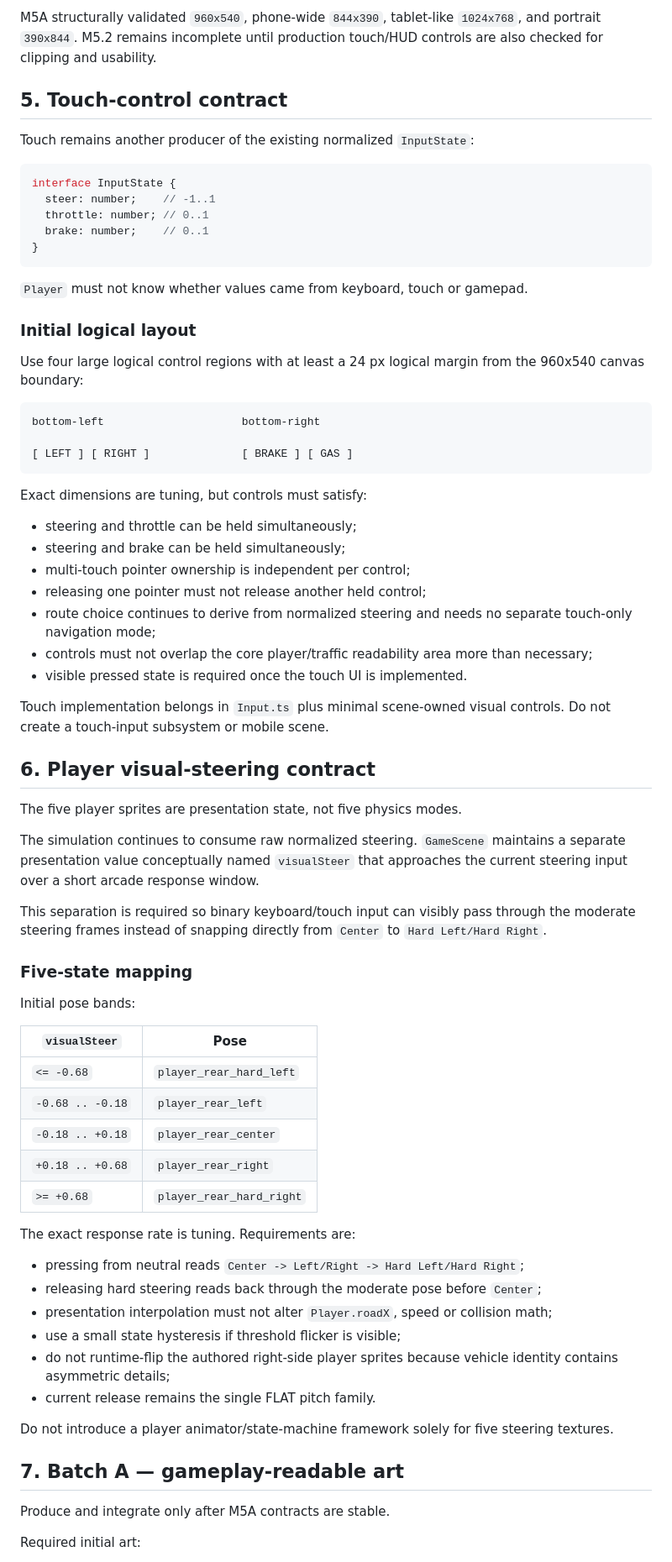
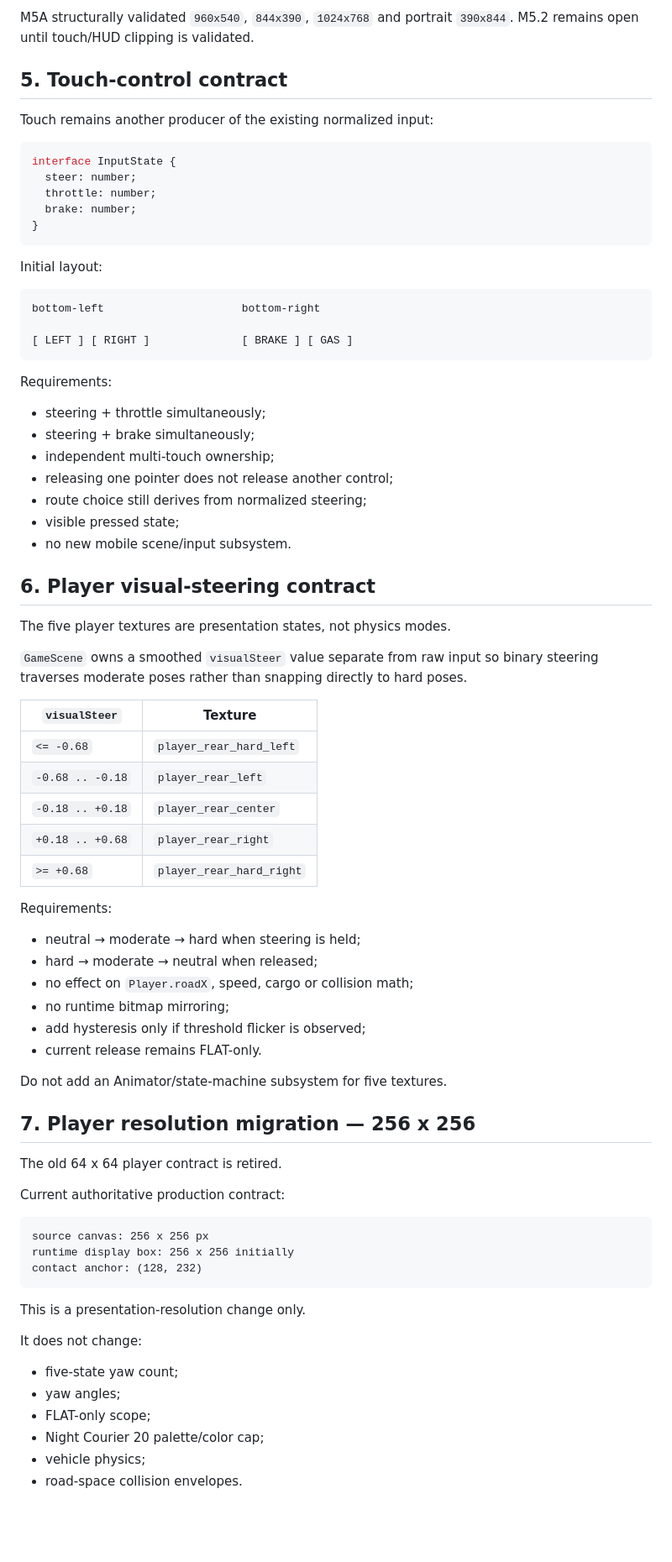
Before and after one commit to DaoTanP/Project-Drive, a Markdown page: Docs/05-Planning/M5-Presentation-and-Production-Assets.md, the part around one of its changes. Shown at 84% size. Drawn GitHub-style; blank space fills up the shorter version.

Commit message:
docs: align M5 player integration with 256px sprites

````diff
--- a/Docs/05-Planning/M5-Presentation-and-Production-Assets.md
+++ b/Docs/05-Planning/M5-Presentation-and-Production-Assets.md
@@ -79,23 +58,19 @@ Runtime rules:
 
-M5A structurally validated `960x540`, phone-wide `844x390`, tablet-like `1024x768`, and portrait `390x844`. M5.2 remains incomplete until production touch/HUD controls are also checked for clipping and usability.
+M5A structurally validated `960x540`, `844x390`, `1024x768` and portrait `390x844`. M5.2 remains open until touch/HUD clipping is validated.
 
 ## 5. Touch-control contract
 
-Touch remains another producer of the existing normalized `InputState`:
+Touch remains another producer of the existing normalized input:
 
 ```ts
 interface InputState {
-  steer: number;    // -1..1
-  throttle: number; // 0..1
-  brake: number;    // 0..1
+  steer: number;
+  throttle: number;
+  brake: number;
 }
 ```
 
-`Player` must not know whether values came from keyboard, touch or gamepad.
-
-### Initial logical layout
-
-Use four large logical control regions with at least a 24 px logical margin from the 960x540 canvas boundary:
+Initial layout:
 
 ```text
 bottom-left                     bottom-right
@@ -103,31 +78,23 @@ bottom-left                     bottom-right
 [ LEFT ] [ RIGHT ]              [ BRAKE ] [ GAS ]
 ```
 
-Exact dimensions are tuning, but controls must satisfy:
+Requirements:
 
-- steering and throttle can be held simultaneously;
-- steering and brake can be held simultaneously;
-- multi-touch pointer ownership is independent per control;
-- releasing one pointer must not release another held control;
-- route choice continues to derive from normalized steering and needs no separate touch-only navigation mode;
-- controls must not overlap the core player/traffic readability area more than necessary;
-- visible pressed state is required once the touch UI is implemented.
-
-Touch implementation belongs in `Input.ts` plus minimal scene-owned visual controls. Do not create a touch-input subsystem or mobile scene.
+- steering + throttle simultaneously;
+- steering + brake simultaneously;
+- independent multi-touch ownership;
+- releasing one pointer does not release another control;
+- route choice still derives from normalized steering;
+- visible pressed state;
+- no new mobile scene/input subsystem.
 
 ## 6. Player visual-steering contract
 
-The five player sprites are presentation state, not five physics modes.
+The five player textures are presentation states, not physics modes.
 
-The simulation continues to consume raw normalized steering. `GameScene` maintains a separate presentation value conceptually named `visualSteer` that approaches the current steering input over a short arcade response window.
+`GameScene` owns a smoothed `visualSteer` value separate from raw input so binary steering traverses moderate poses rather than snapping directly to hard poses.
 
-This separation is required so binary keyboard/touch input can visibly pass through the moderate steering frames instead of snapping directly from `Center` to `Hard Left/Hard Right`.
-
-### Five-state mapping
-
-Initial pose bands:
-
-| `visualSteer` | Pose |
+| `visualSteer` | Texture |
 |---|---|
 | `<= -0.68` | `player_rear_hard_left` |
 | `-0.68 .. -0.18` | `player_rear_left` |
@@ -135,19 +102,37 @@ Initial pose bands:
 | `+0.18 .. +0.68` | `player_rear_right` |
 | `>= +0.68` | `player_rear_hard_right` |
 
-The exact response rate is tuning. Requirements are:
+Requirements:
 
-- pressing from neutral reads `Center -> Left/Right -> Hard Left/Hard Right`;
-- releasing hard steering reads back through the moderate pose before `Center`;
-- presentation interpolation must not alter `Player.roadX`, speed or collision math;
-- use a small state hysteresis if threshold flicker is visible;
-- do not runtime-flip the authored right-side player sprites because vehicle identity contains asymmetric details;
-- current release remains the single FLAT pitch family.
+- neutral → moderate → hard when steering is held;
+- hard → moderate → neutral when released;
+- no effect on `Player.roadX`, speed, cargo or collision math;
+- no runtime bitmap mirroring;
+- add hysteresis only if threshold flicker is observed;
+- current release remains FLAT-only.
 
-Do not introduce a player animator/state-machine framework solely for five steering textures.
+Do not add an Animator/state-machine subsystem for five textures.
 
-## 7. Batch A — gameplay-readable art
+## 7. Player resolution migration — 256 x 256
 
-Produce and integrate only after M5A contracts are stable.
+The old 64 x 64 player contract is retired.
 
-Required initial art:
+Current authoritative production contract:
+
+```text
+source canvas: 256 x 256 px
+runtime display box: 256 x 256 initially
+contact anchor: (128, 232)
+```
+
+This is a presentation-resolution change only.
+
+It does not change:
+
+- five-state yaw count;
+- yaw angles;
+- FLAT-only scope;
+- Night Courier 20 palette/color cap;
+- vehicle physics;
+- road-space collision envelopes.
+
````
Also changed, not shown: other parts of Docs/05-Planning/M5-Presentation-and-Production-Assets.md (+63 -126 lines).
